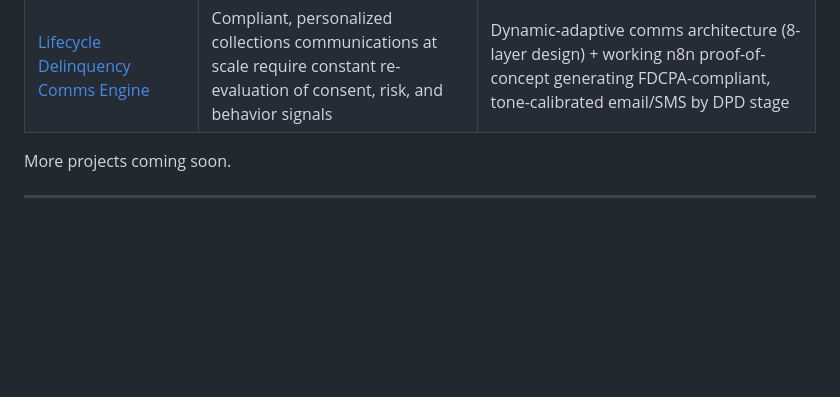
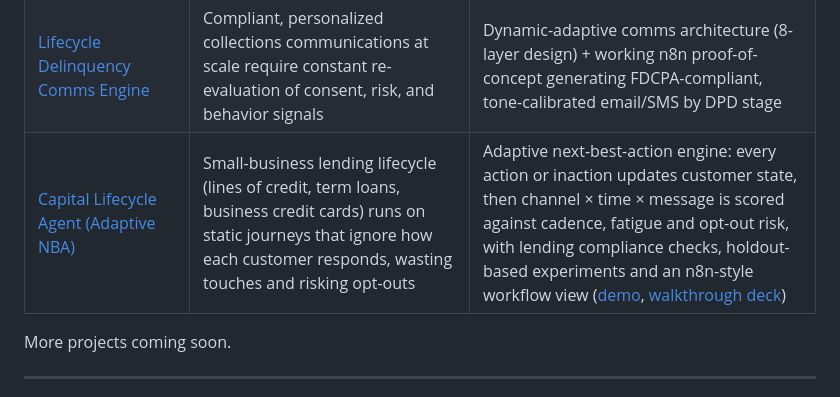
Before and after one commit to emailrakeshr870-bot/Agentic-AI-Projects, a Markdown page: README.md, the part around the change. Drawn GitHub-style; blank space fills up the shorter version.

Commit message:
Add Capital Lifecycle Agent to project list
Added Capital Lifecycle Agent project description to README.

```diff
--- a/README.md
+++ b/README.md
@@ -19,6 +19,7 @@ used, the full exported n8n workflow, and results.
 | [Shipment Disruption Router](./shipment-disruption-router) | Manual dispatcher review of shipment disruptions causes latency, misrouting, and no audit trail | Three-agent pipeline (classify → route → audit) grounded in a logistics policy rulebook, benchmarked by a separate offline evaluation harness |
 | [Last-Mile Delivery Exception Handler](./last-mile-delivery-exception-handler) | Manual triage of delivery exceptions is slow, inconsistent, and costly at ~10% of shipment volume | Multi-agent pipeline (resolution agent + critic, communication agent + critic) grounded in a RAG policy playbook, with tier-aware messaging and its own evaluation harness |
 | [Lifecycle Delinquency Comms Engine](./lifecycle-delinquency-comms-engine) | Compliant, personalized collections communications at scale require constant re-evaluation of consent, risk, and behavior signals | Dynamic-adaptive comms architecture (8-layer design) + working n8n proof-of-concept generating FDCPA-compliant, tone-calibrated email/SMS by DPD stage |
+| [Capital Lifecycle Agent (Adaptive NBA)](./capital-lifecycle-agent) | Small-business lending lifecycle (lines of credit, term loans, business credit cards) runs on static journeys that ignore how each customer responds, wasting touches and risking opt-outs | Adaptive next-best-action engine: every action or inaction updates customer state, then channel × time × message is scored against cadence, fatigue and opt-out risk, with lending compliance checks, holdout-based experiments and an n8n-style workflow view ([demo](./capital-lifecycle-agent/index.html), [walkthrough deck](./capital-lifecycle-agent/docs/decks/workflow-walkthrough.pdf)) |
 
 More projects coming soon.
 
```
